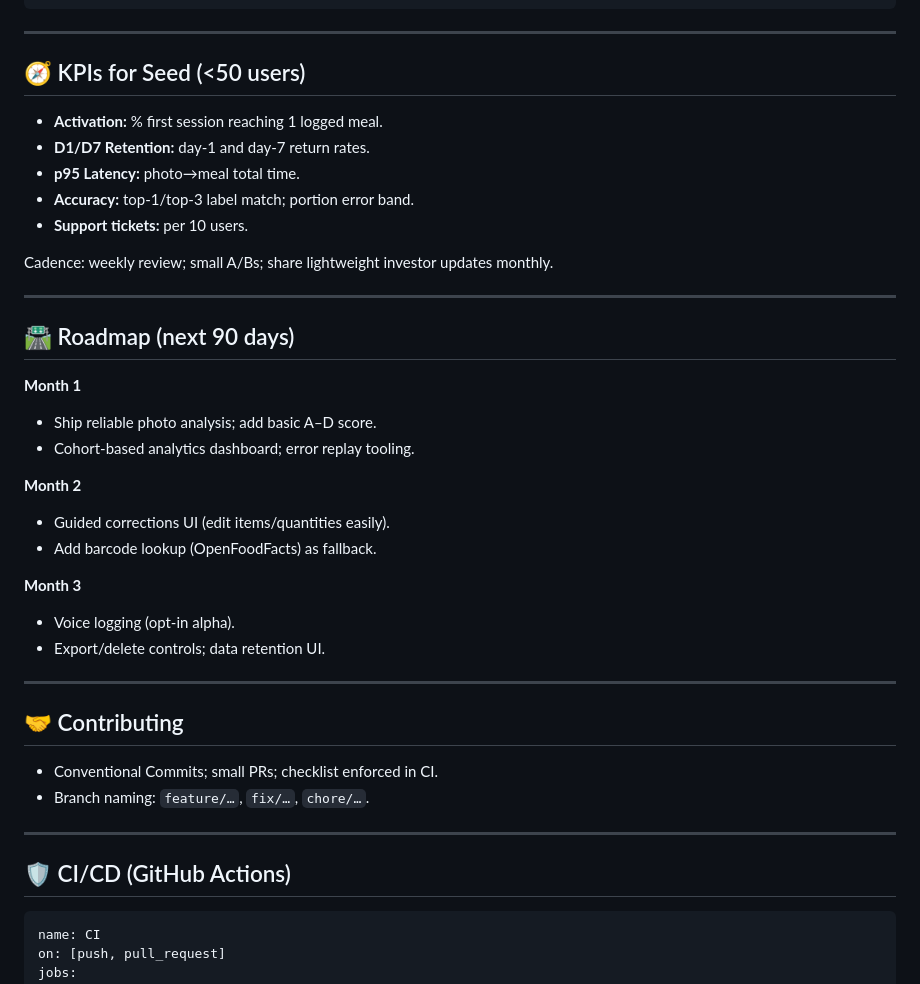
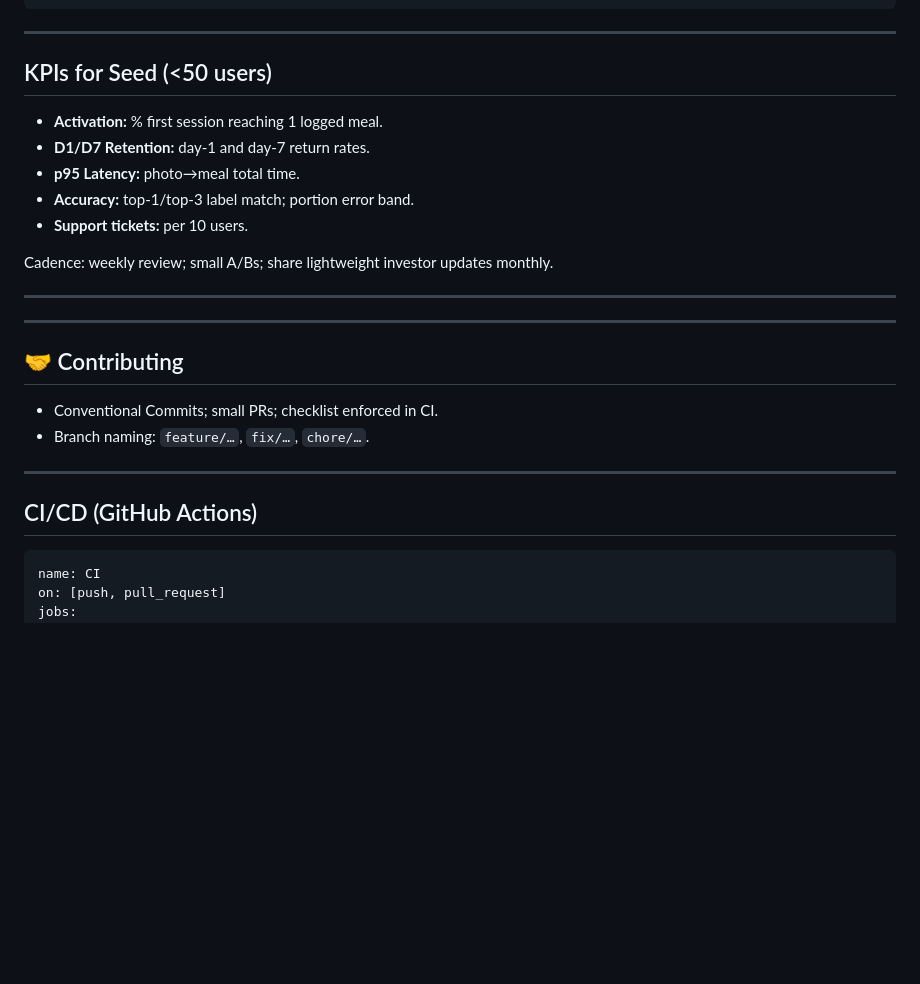
Before and after one commit to yenugah80/METRICS, a Markdown page: README.md, the part around one of its changes. Rendered like a GitHub page; blank space fills up the shorter version.

Commit message:
Refactor section headings in README.md
Updated section headings for consistency and clarity.

````diff
--- a/README.md
+++ b/README.md
@@ -204,7 +207,7 @@ paths:
 
 ---
 
-## 🧭 KPIs for Seed (<50 users)
+## KPIs for Seed (<50 users)
 
 * **Activation:** % first session reaching 1 logged meal.
 * **D1/D7 Retention:** day‑1 and day‑7 return rates.
@@ -216,23 +219,6 @@ Cadence: weekly review; small A/Bs; share lightweight investor updates monthly.
 
 ---
 
-## 🛣️ Roadmap (next 90 days)
-
-**Month 1**
-
-* Ship reliable photo analysis; add basic A–D score.
-* Cohort‑based analytics dashboard; error replay tooling.
-
-**Month 2**
-
-* Guided corrections UI (edit items/quantities easily).
-* Add barcode lookup (OpenFoodFacts) as fallback.
-
-**Month 3**
-
-* Voice logging (opt‑in alpha).
-* Export/delete controls; data retention UI.
-
 ---
 
 ## 🤝 Contributing
@@ -242,7 +228,7 @@ Cadence: weekly review; small A/Bs; share lightweight investor updates monthly.
 
 ---
 
-## 🛡️ CI/CD (GitHub Actions)
+## CI/CD (GitHub Actions)
 
 ```yaml
 name: CI
````
Also changed, not shown: other parts of README.md (+8 -5 lines).
